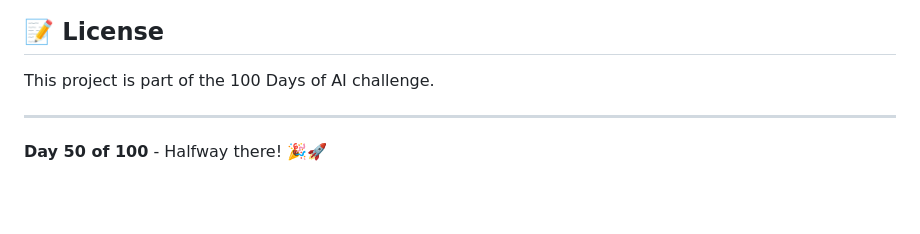
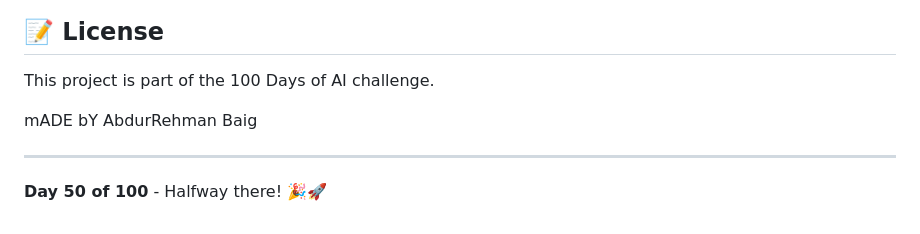
Before and after one commit to AbdulRehman028/100-days-of-ai, a Markdown page: Day-50-Auto-Corrector/README.md, the part around the change. Rendered like a GitHub page; blank space fills up the shorter version.

Commit message:
Add author attribution to README

```diff
--- a/Day-50-Auto-Corrector/README.md
+++ b/Day-50-Auto-Corrector/README.md
@@ -169,6 +169,8 @@ By building this project, you'll learn:
 
 This project is part of the 100 Days of AI challenge.
 
+mADE bY AbdurRehman Baig
+
 ---
 
 **Day 50 of 100** - Halfway there! 🎉🚀
```
